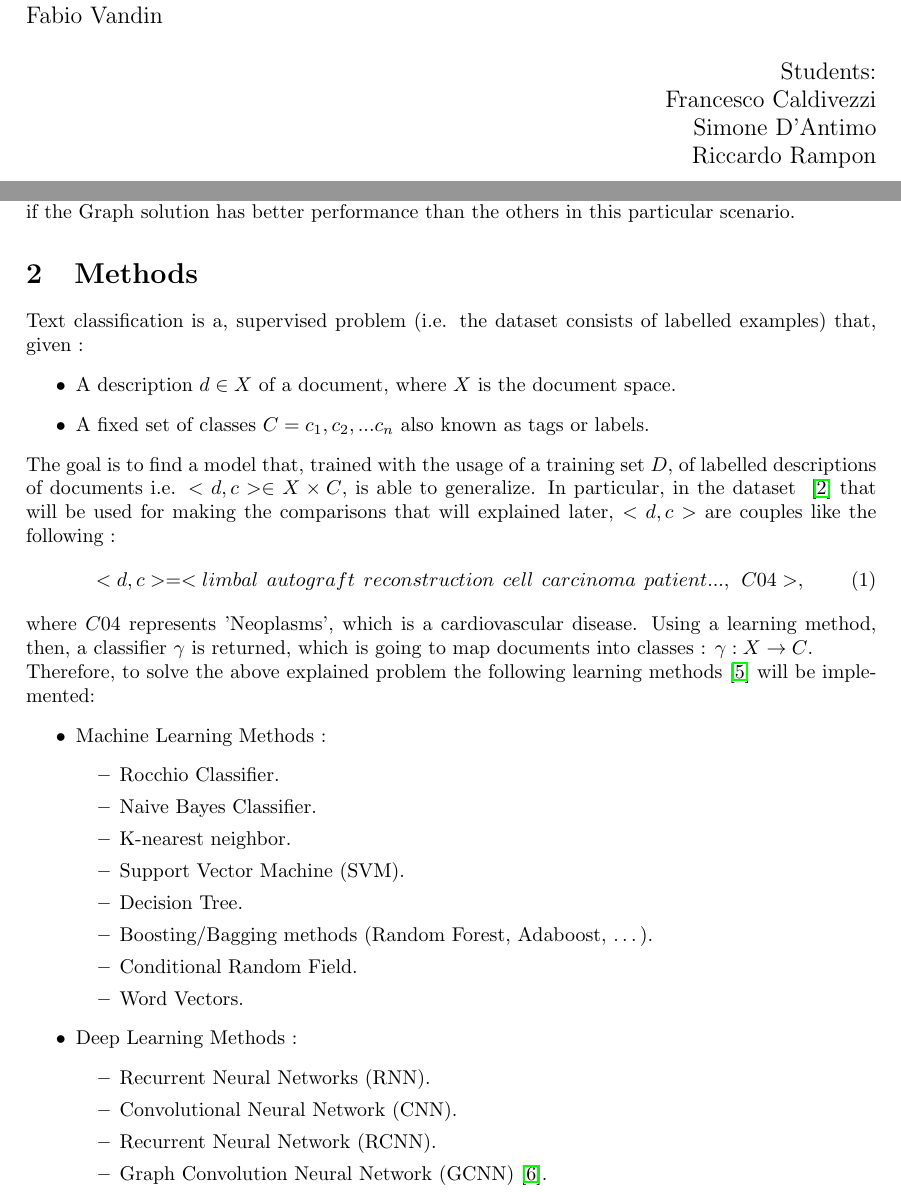
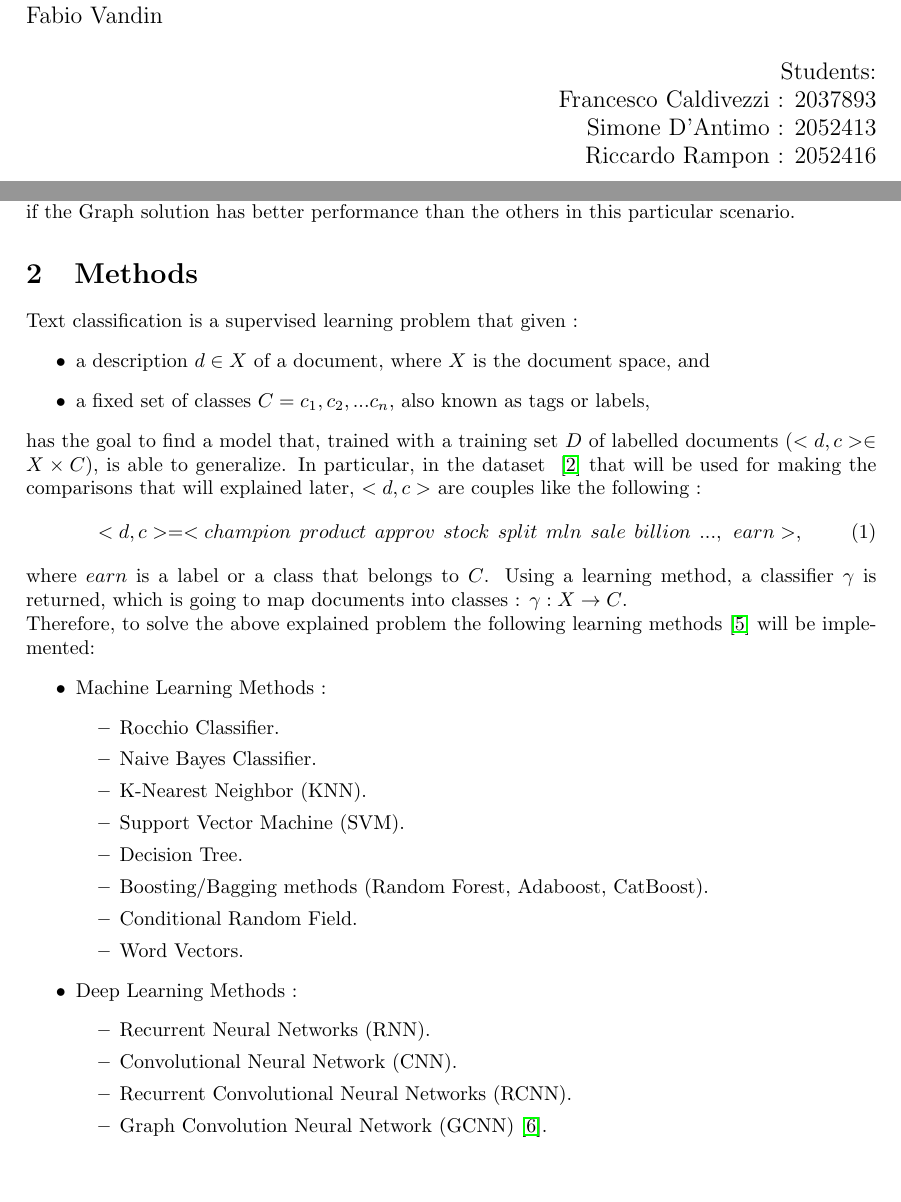
Before and after one commit to caldi99/Learning-From-Network-Project, a LaTeX document (proposal/source/main.tex, which reads proposal/source/chapters/methods.tex, proposal/source/titlepage.tex): two parts of pages 1 and 3 of 4, joined at a grey line, cut so that both start at the same text, the shorter picture padded with empty space. Compiled offline with pdfLaTeX.

Commit message:
Added proposal submmitted

```diff
--- a/proposal/source/chapters/methods.tex
+++ b/proposal/source/chapters/methods.tex
@@ -1,16 +1,16 @@
 \section{Methods}
-Text classification is a, supervised problem (i.e. the dataset consists of labelled examples) that, given :
+Text classification is a supervised learning problem that given :
 \begin{itemize}
-    \item A description \( d \in X \) of a document, where \(X\) is the document space.
-    \item A fixed set of classes \(C = {c_1,c_2,...c_n}\) also known as tags or labels.
+    \item a description \( d \in X \) of a document, where \(X\) is the document space, and
+    \item a fixed set of classes \(C = {c_1,c_2,...c_n}\), also known as tags or labels,
 \end{itemize}
-The goal is to find a model that, trained with the usage of a training set \(D\), of labelled descriptions of documents i.e. \(<d,c> \in X \times C\), is able to generalize.
+has the goal to find a model that, trained with a training set \(D\) of labelled documents (\(<d,c> \in X \times C\)), is able to generalize.
 In particular, in the dataset ~\cite{dataset-r8r52ohsumed} that will be used for making the comparisons that will explained later, \(<d,c>\) are couples like the following :
 \begin{equation}
-    <d,c> = <limbal\hspace{0.15cm}autograft\hspace{0.15cm}reconstruction\hspace{0.15cm}cell\hspace{0.15cm}carcinoma\hspace{0.15cm}patient ... ,\hspace{0.15cm}C04>,
+    <d,c> = <champion\hspace{0.15cm}product\hspace{0.15cm}approv\hspace{0.15cm}stock\hspace{0.15cm}split\hspace{0.15cm}mln\hspace{0.15cm}sale\hspace{0.15cm}billion\hspace{0.15cm}...,\hspace{0.15cm}earn>,
 \end{equation}
-where $C04$ represents 'Neoplasms', which is a cardiovascular disease.
-Using a learning method, then, a classifier \(\gamma\) is returned, which is going to map documents into classes : \(\gamma : X \rightarrow C\).
+where $earn$ is a label or a class that belongs to \(C\).
+Using a learning method, a classifier \(\gamma\) is returned, which is going to map documents into classes : \(\gamma : X \rightarrow C\).
 \newline
 Therefore, to solve the above explained problem the following learning methods~\cite{paper-text-classification-algorithms} will be implemented:
 \begin{itemize}
@@ -18,10 +18,10 @@ Therefore, to solve the above explained problem the following learning methods~\
         \begin{itemize}
             \item Rocchio Classifier.
             \item Naive Bayes Classifier.
-            \item K-nearest neighbor.
+            \item K-Nearest Neighbor (KNN).
             \item Support Vector Machine (SVM).
             \item Decision Tree.
-            \item Boosting/Bagging methods (Random Forest, Adaboost, …).
+            \item Boosting/Bagging methods (Random Forest, Adaboost, CatBoost).
             \item Conditional Random Field.
             \item Word Vectors.
         \end{itemize}
@@ -29,7 +29,7 @@ Therefore, to solve the above explained problem the following learning methods~\
         \begin{itemize}
             \item Recurrent Neural Networks (RNN).
             \item Convolutional Neural Network (CNN).
-            \item Recurrent Neural Network (RCNN).
+            \item Recurrent Convolutional Neural Networks (RCNN).
             \item Graph Convolution Neural Network (GCNN)~\cite{paper-graph-convolution-network}.
         \end{itemize}
 \end{itemize}
--- a/proposal/source/titlepage.tex
+++ b/proposal/source/titlepage.tex
@@ -31,11 +31,11 @@
         \large
         \textmd{Students:}
 
-        \textmd{Francesco Caldivezzi}
+        \textmd{Francesco Caldivezzi : 2037893}
 
-        \textmd{Simone D'Antimo}
+        \textmd{Simone D'Antimo : 2052413}
 
-        \textmd{Riccardo Rampon}
+        \textmd{Riccardo Rampon : 2052416}
 
     \end{center}
 \end{titlepage}
```
Also changed, not shown: proposal/Caldivezzi_2037893_Dantimo_2052413_Rampon_2052416.pdf (added), proposal/Learning_From_Networks_Proposal.pdf (deleted).
